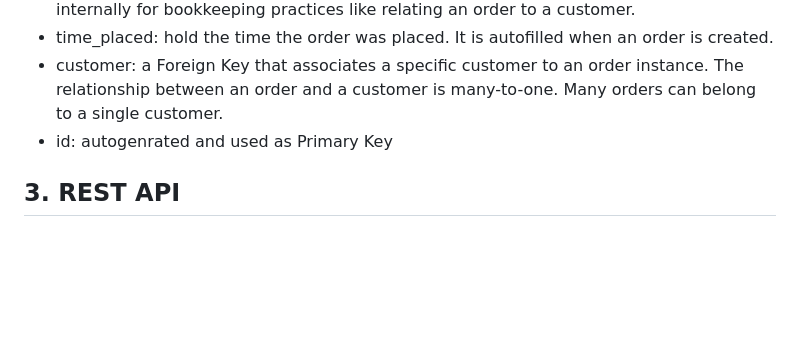
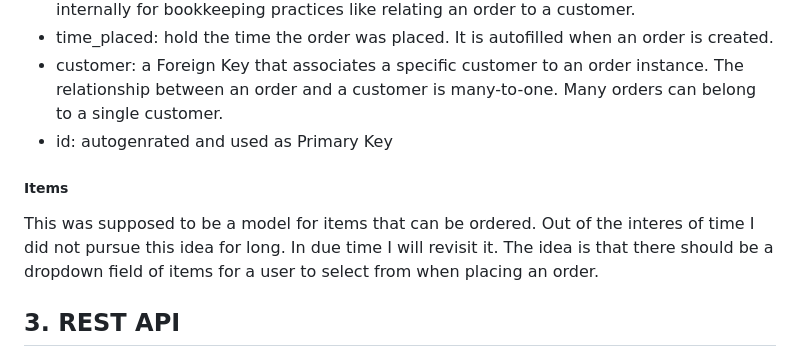
Before and after one commit to cmmasaba/studious-couscous, a Markdown page: README.md, the part around the change. Rendered like a GitHub page; blank space fills up the shorter version.

```diff
--- a/README.md
+++ b/README.md
@@ -45,6 +45,9 @@ Similarly the orders model is kept simple.
 - time_placed: hold the time the order was placed. It is autofilled when an order is created.
 - customer: a Foreign Key that associates a specific customer to an order instance. The relationship between an order and a customer is many-to-one. Many orders can belong to a single customer.
 - id: autogenrated and used as Primary Key
+##### Items
+This was supposed to be a model for items that can be ordered. Out of the interes of time I did not pursue this idea for long. In due time I will revisit it. The idea is that there should be a dropdown field of items for a user to select from when placing an order.<br>
+
 
 ## 3. REST API
 The API serive is built using [Django REST framework](https://www.django-rest-framework.org/ "The Django REST framework docs homepage").<br>
```
